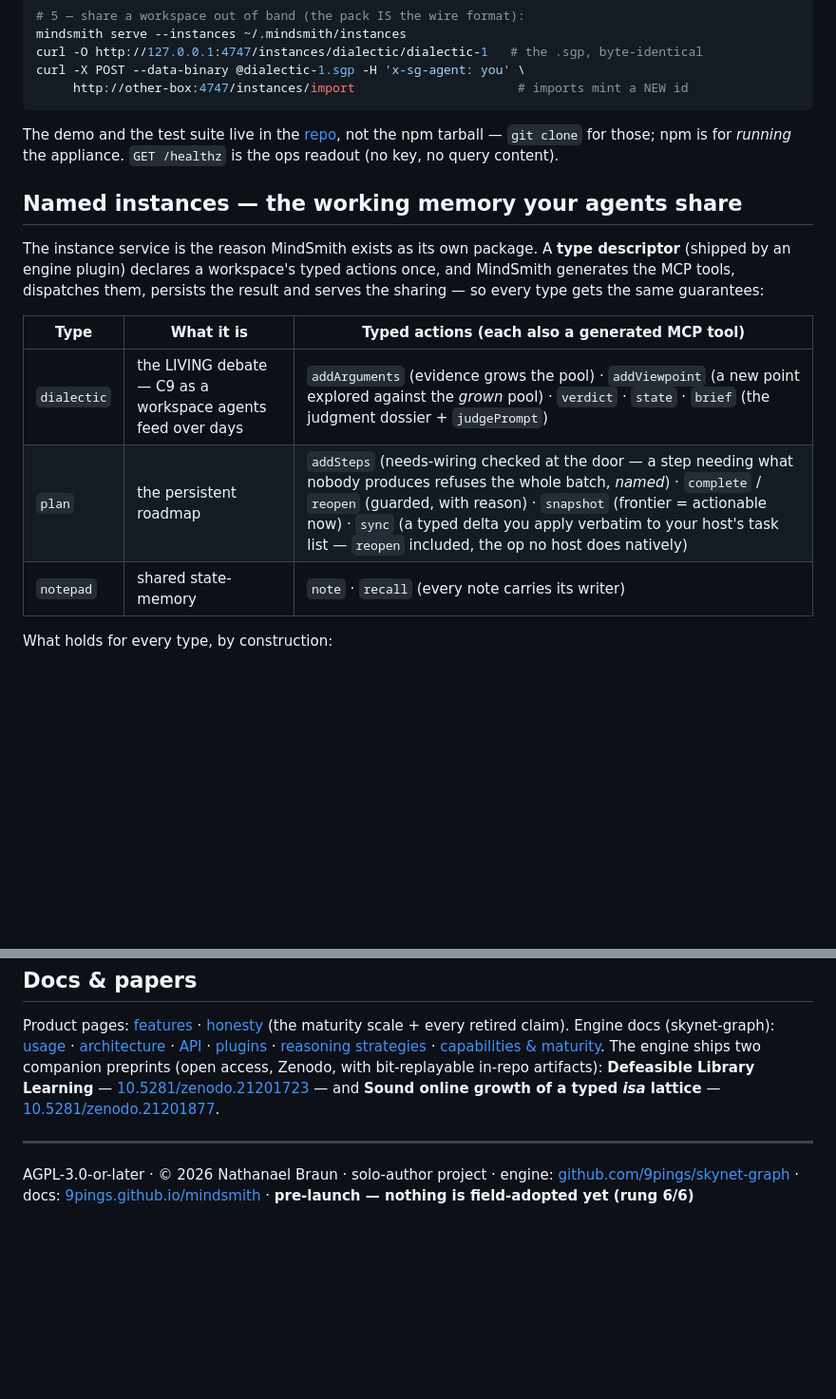
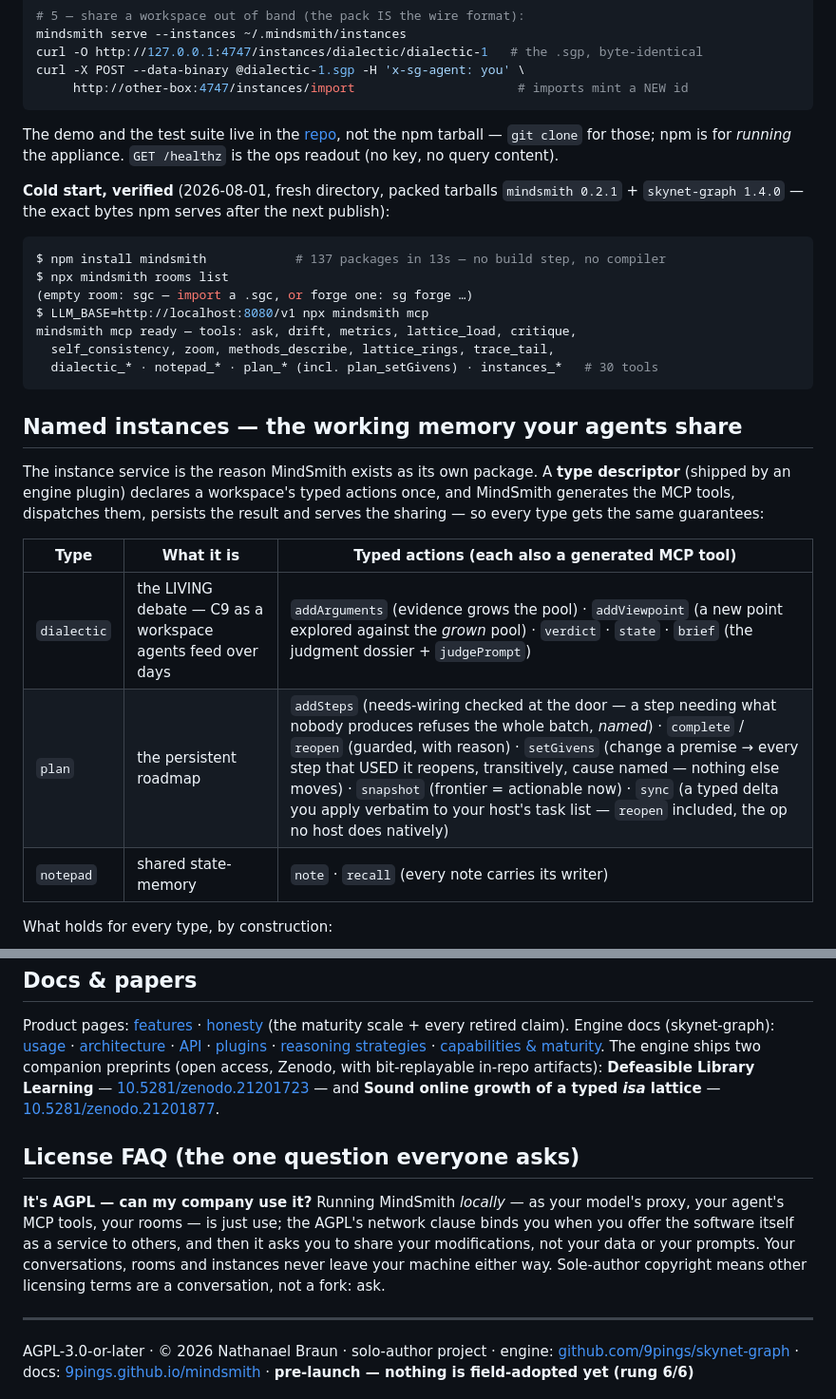
Before and after one commit to 9pings/mindsmith, a Markdown page: README.md, 2 parts joined by grey strips. Shown at 95% size. GitHub-like rendering; blank space fills up the shorter version.

Commit message:
docs(readme): the COLD-START transcript (tarball-verified 2026-08-01) + plan_setGivens in the surface + the AGPL FAQ
Levier 3 of the launch critical path: the cold npx path is now MEASURED (fresh
dir, packed 0.2.1 + engine 1.4.0: install 13s, rooms list, mcp up with 30 tools)
and the transcript is the README's proof. The plan row gains setGivens (U2 —
the README promised less than the tools deliver, the corrosive direction).
AGPL FAQ wording = OWNER VETO before push.

Co-Authored-By: Claude Fable 5 <noreply@anthropic.com>

````diff
--- a/README.md
+++ b/README.md
@@ -103,6 +103,19 @@ The demo and the test suite live in the [repo](https://github.com/9pings/mindsmi
 npm tarball — `git clone` for those; npm is for *running* the appliance. `GET /healthz` is the
 ops readout (no key, no query content).
 
+**Cold start, verified** (2026-08-01, fresh directory, packed tarballs `mindsmith 0.2.1` +
+`skynet-graph 1.4.0` — the exact bytes npm serves after the next publish):
+
+```console
+$ npm install mindsmith            # 137 packages in 13s — no build step, no compiler
+$ npx mindsmith rooms list
+(empty room: sgc — import a .sgc, or forge one: sg forge …)
+$ LLM_BASE=http://localhost:8080/v1 npx mindsmith mcp
+mindsmith mcp ready — tools: ask, drift, metrics, lattice_load, critique,
+  self_consistency, zoom, methods_describe, lattice_rings, trace_tail,
+  dialectic_* · notepad_* · plan_* (incl. plan_setGivens) · instances_*   # 30 tools
+```
+
 ## Named instances — the working memory your agents share
 
 The instance service is the reason MindSmith exists as its own package. A **type descriptor**
@@ -113,7 +126,7 @@ every type gets the same guarantees:
 | Type | What it is | Typed actions (each also a generated MCP tool) |
 |---|---|---|
 | `dialectic` | the LIVING debate — C9 as a workspace agents feed over days | `addArguments` (evidence grows the pool) · `addViewpoint` (a new point explored against the *grown* pool) · `verdict` · `state` · `brief` (the judgment dossier + `judgePrompt`) |
-| `plan` | the persistent roadmap | `addSteps` (needs-wiring checked at the door — a step needing what nobody produces refuses the whole batch, *named*) · `complete` / `reopen` (guarded, with reason) · `snapshot` (frontier = actionable now) · `sync` (a typed delta you apply verbatim to your host's task list — `reopen` included, the op no host does natively) |
+| `plan` | the persistent roadmap | `addSteps` (needs-wiring checked at the door — a step needing what nobody produces refuses the whole batch, *named*) · `complete` / `reopen` (guarded, with reason) · `setGivens` (change a premise → every step that USED it reopens, transitively, cause named — nothing else moves) · `snapshot` (frontier = actionable now) · `sync` (a typed delta you apply verbatim to your host's task list — `reopen` included, the op no host does natively) |
 | `notepad` | shared state-memory | `note` · `recall` (every note carries its writer) |
 
 What holds for every type, by construction:
@@ -301,6 +314,15 @@ artifacts): **Defeasible Library Learning** —
 [10.5281/zenodo.21201723](https://doi.org/10.5281/zenodo.21201723) — and **Sound online growth
 of a typed *isa* lattice** — [10.5281/zenodo.21201877](https://doi.org/10.5281/zenodo.21201877).
 
+## License FAQ (the one question everyone asks)
+
+**It's AGPL — can my company use it?** Running MindSmith *locally* — as your model's proxy,
+your agent's MCP tools, your rooms — is just use; the AGPL's network clause binds you when you
+offer the software itself as a service to others, and then it asks you to share your
+modifications, not your data or your prompts. Your conversations, rooms and instances never
+leave your machine either way. Sole-author copyright means other licensing terms are a
+conversation, not a fork: ask.
+
 ---
 
 AGPL-3.0-or-later · © 2026 Nathanael Braun · solo-author project ·
````
